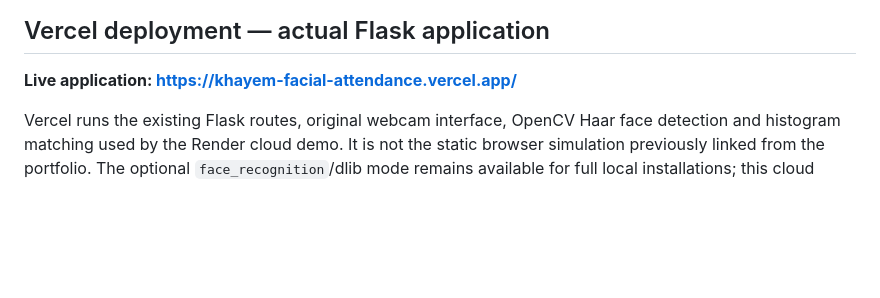
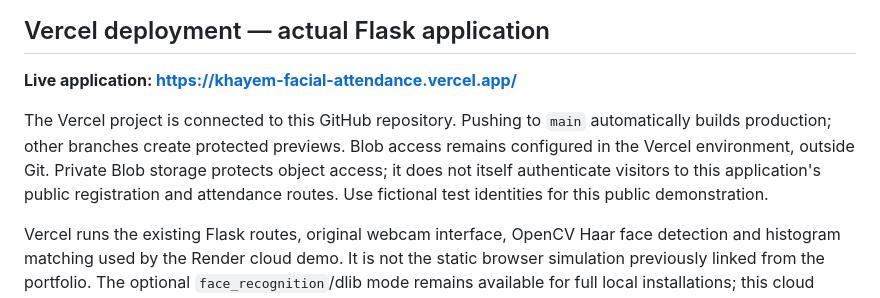
Before and after one commit to khayem487/Facial-Recognition-Attendance, a Markdown page: README.md, the part around the change. Drawn GitHub-style; blank space fills up the shorter version.

Commit message:
Document automatic deployments and public demo data limits

```diff
--- a/README.md
+++ b/README.md
@@ -78,6 +78,13 @@ Facial-Recognition-Attendance/
 
 **Live application: https://khayem-facial-attendance.vercel.app/**
 
+The Vercel project is connected to this GitHub repository. Pushing to `main`
+automatically builds production; other branches create protected previews.
+Blob access remains configured in the Vercel environment, outside Git.
+Private Blob storage protects object access; it does not itself authenticate
+visitors to this application's public registration and attendance routes.
+Use fictional test identities for this public demonstration.
+
 Vercel runs the existing Flask routes, original webcam interface, OpenCV Haar face detection and histogram matching used by the Render cloud demo. It is not the static browser simulation previously linked from the portfolio. The optional `face_recognition`/dlib mode remains available for full local installations; this cloud deployment reports `mode: fallback` and matches with `fallback-hist`, as the original Render demo did.
 
 Vercel has a read-only application filesystem. `blob_storage.py` therefore provides a private Vercel Blob adapter for reference images, registration metadata and attendance history. Private image objects have no anonymous public access. Separate event objects and conditional cooldown claims keep history shared across instances and prevent duplicate pointages. Short-lived in-process caches reduce repeated listings. Local and Render deployments without Blob credentials retain their CSV/filesystem backend.
```
